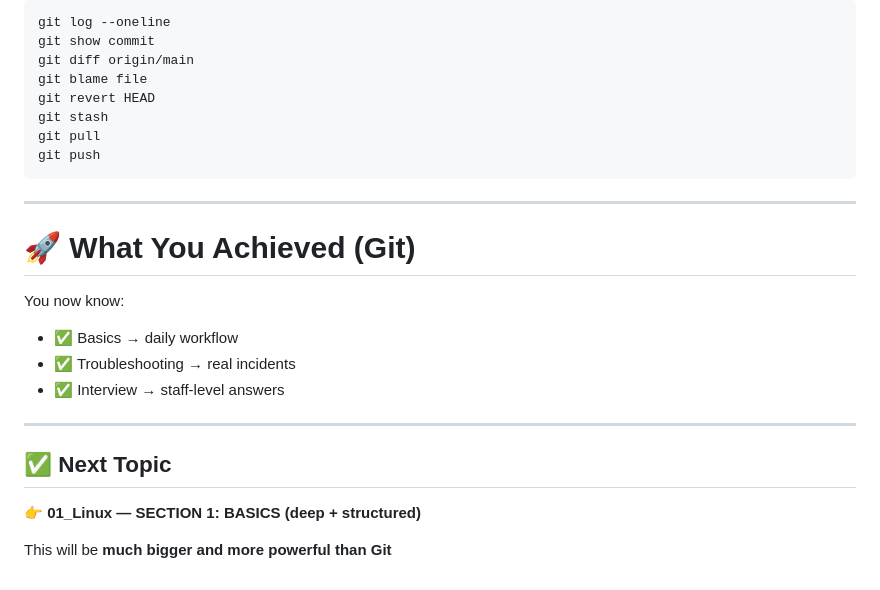
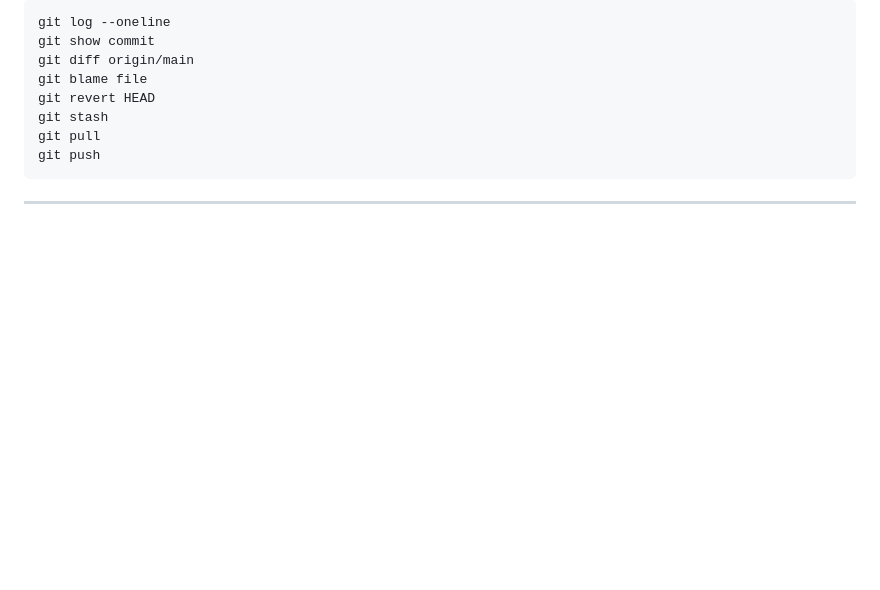
Before and after one commit to rr948/sre-git, a Markdown page: cheatsheet_5min.md, the part around the change. GitHub-like rendering; blank space fills up the shorter version.

````diff
--- a/cheatsheet_5min.md
+++ b/cheatsheet_5min.md
@@ -896,19 +896,3 @@ git push
 ```
 
 ---
-
-# 🚀 What You Achieved (Git)
-
-You now know:
-
-* ✅ Basics → daily workflow
-* ✅ Troubleshooting → real incidents
-* ✅ Interview → staff-level answers
-
----
-
-## ✅ Next Topic
-
-👉 **01_Linux — SECTION 1: BASICS (deep + structured)**
-
-This will be **much bigger and more powerful than Git**
````
